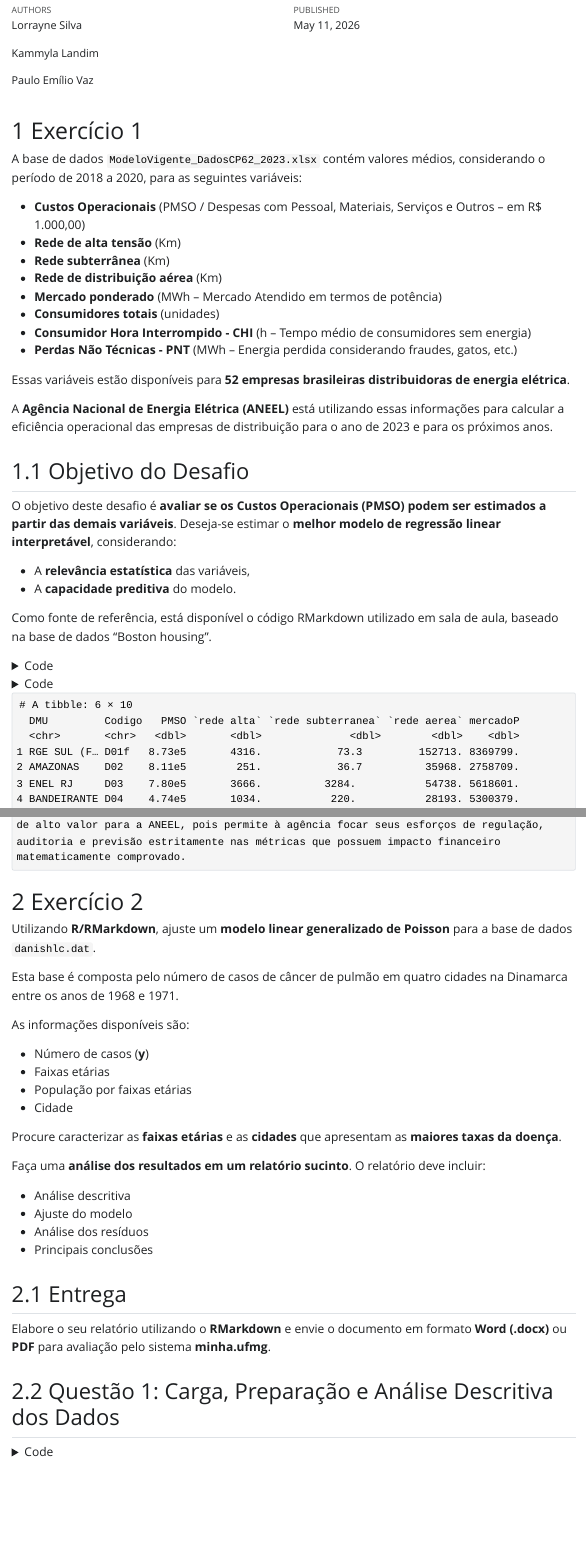
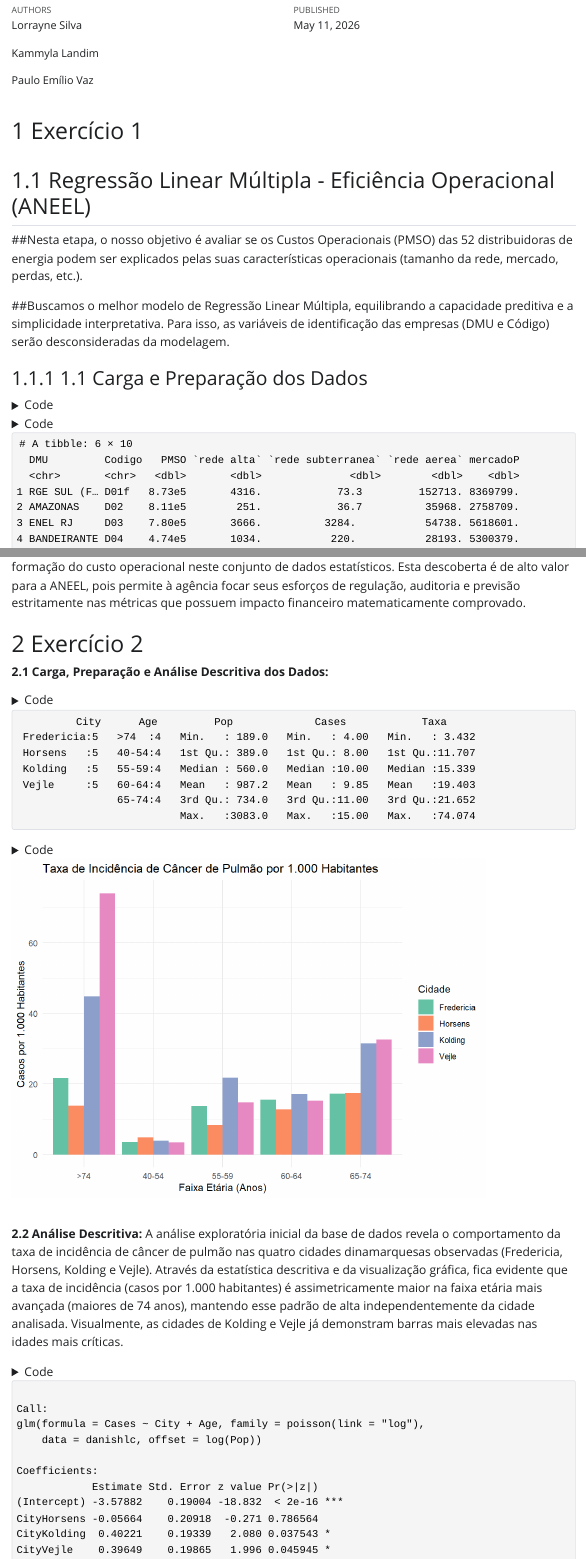
Before and after one commit to paulovaz/desafio-01-danishlc, a Quarto document (Desafio01.qmd): the page in a window 1100 px wide, from 160 px down, and a second part further down, joined at a grey line. The pictures show the output file Desafio01.html that the author committed with the source, opened offline; Quarto's library style sheets are replaced by a plain one without menus.

Commit message:
Pessoal, bom dia. Acabei de acrescentar alguns pontos na análise e revi os textos excluindo enunciados para que tenhamos o trabalho dentro das 12 páginas. Segue para a avaliação de vocês e modificações ou alterações que se façam necessárias. No meu modo de ver está coerente.

````diff
--- a/Desafio01.qmd
+++ b/Desafio01.qmd
@@ -22,29 +22,13 @@ format:
 
 # Exercício 1
 
-A base de dados `ModeloVigente_DadosCP62_2023.xlsx` contém valores médios, considerando o período de 2018 a 2020, para as seguintes variáveis:
+## Regressão Linear Múltipla - Eficiência Operacional (ANEEL)
 
-- **Custos Operacionais** (PMSO / Despesas com Pessoal, Materiais, Serviços e Outros – em R\$ 1.000,00)
-- **Rede de alta tensão** (Km)
-- **Rede subterrânea** (Km)
-- **Rede de distribuição aérea** (Km)
-- **Mercado ponderado** (MWh – Mercado Atendido em termos de potência)
-- **Consumidores totais** (unidades)
-- **Consumidor Hora Interrompido - CHI** (h – Tempo médio de consumidores sem energia)
-- **Perdas Não Técnicas - PNT** (MWh – Energia perdida considerando fraudes, gatos, etc.)
+##Nesta etapa, o nosso objetivo é avaliar se os Custos Operacionais (PMSO) das 52 distribuidoras de energia podem ser explicados pelas suas características operacionais (tamanho da rede, mercado, perdas, etc.).
 
-Essas variáveis estão disponíveis para **52 empresas brasileiras distribuidoras de energia elétrica**.
+##Buscamos o melhor modelo de Regressão Linear Múltipla, equilibrando a capacidade preditiva e a simplicidade interpretativa. Para isso, as variáveis de identificação das empresas (DMU e Código) serão desconsideradas da modelagem.
 
-A **Agência Nacional de Energia Elétrica (ANEEL)** está utilizando essas informações para calcular a eficiência operacional das empresas de distribuição para o ano de 2023 e para os próximos anos.
-
-## Objetivo do Desafio
-
-O objetivo deste desafio é **avaliar se os Custos Operacionais (PMSO) podem ser estimados a partir das demais variáveis**. Deseja-se estimar o **melhor modelo de regressão linear interpretável**, considerando:
-
-- A **relevância estatística** das variáveis,
-- A **capacidade preditiva** do modelo.
-
-Como fonte de referência, está disponível o código RMarkdown utilizado em sala de aula, baseado na base de dados “Boston housing”.
+### 1.1 Carga e Preparação dos Dados
 
 ```{r}
 ## Exercício 1: Regressão Linear Múltipla - Eficiência Operacional (ANEEL)
@@ -140,31 +124,7 @@ Por outro lado, variáveis como "Rede Subterrânea" e "CHI" provaram ser irrelev
 
 # Exercício 2
 
-Utilizando **R/RMarkdown**, ajuste um **modelo linear generalizado de Poisson** para a base de dados `danishlc.dat`.
-
-Esta base é composta pelo número de casos de câncer de pulmão em quatro cidades na Dinamarca entre os anos de 1968 e 1971.
-
-As informações disponíveis são:
-
-- Número de casos (**y**)\
-- Faixas etárias\
-- População por faixas etárias\
-- Cidade
-
-Procure caracterizar as **faixas etárias** e as **cidades** que apresentam as **maiores taxas da doença**.
-
-Faça uma **análise dos resultados em um relatório sucinto**. O relatório deve incluir:
-
-- Análise descritiva\
-- Ajuste do modelo\
-- Análise dos resíduos\
-- Principais conclusões
-
-## Entrega
-
-Elabore o seu relatório utilizando o **RMarkdown** e envie o documento em formato **Word (.docx)** ou **PDF** para avaliação pelo sistema **minha.ufmg**.
-
-## Questão 1: Carga, Preparação e Análise Descritiva dos Dados
+**2.1 Carga, Preparação e Análise Descritiva dos Dados:**
 
 ```{r preparacao-dados}
 #| message: false
@@ -213,6 +173,9 @@ ggplot(danishlc, aes(x = Age, y = Taxa, fill = City)) +
   ) +
   scale_fill_brewer(palette = "Set2")
 ```
+
+**2.2 Análise Descritiva:**
+A análise exploratória inicial da base de dados revela o comportamento da taxa de incidência de câncer de pulmão nas quatro cidades dinamarquesas observadas (Fredericia, Horsens, Kolding e Vejle). Através da estatística descritiva e da visualização gráfica, fica evidente que a taxa de incidência (casos por 1.000 habitantes) é assimetricamente maior na faixa etária mais avançada (maiores de 74 anos), mantendo esse padrão de alta independentemente da cidade analisada. Visualmente, as cidades de Kolding e Vejle já demonstram barras mais elevadas nas idades mais críticas.
 
 ```{r}
 #| message: false
````
Also changed, not shown: Desafio01.html, Desafio01.qmd (12 more changed lines).
